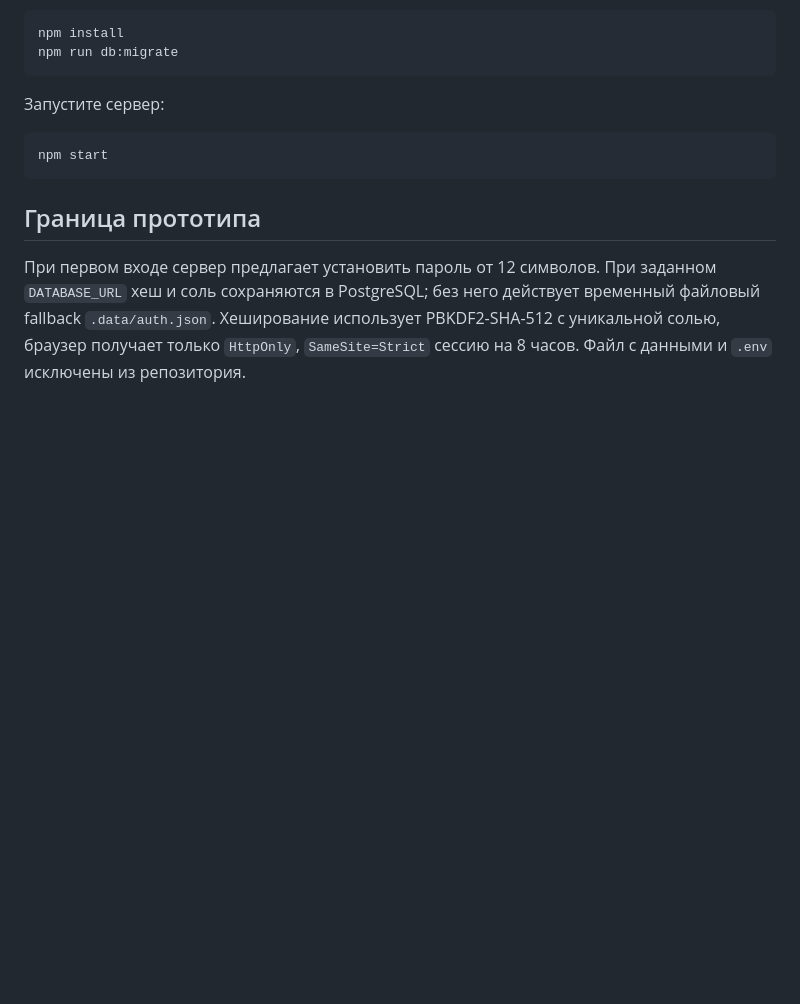
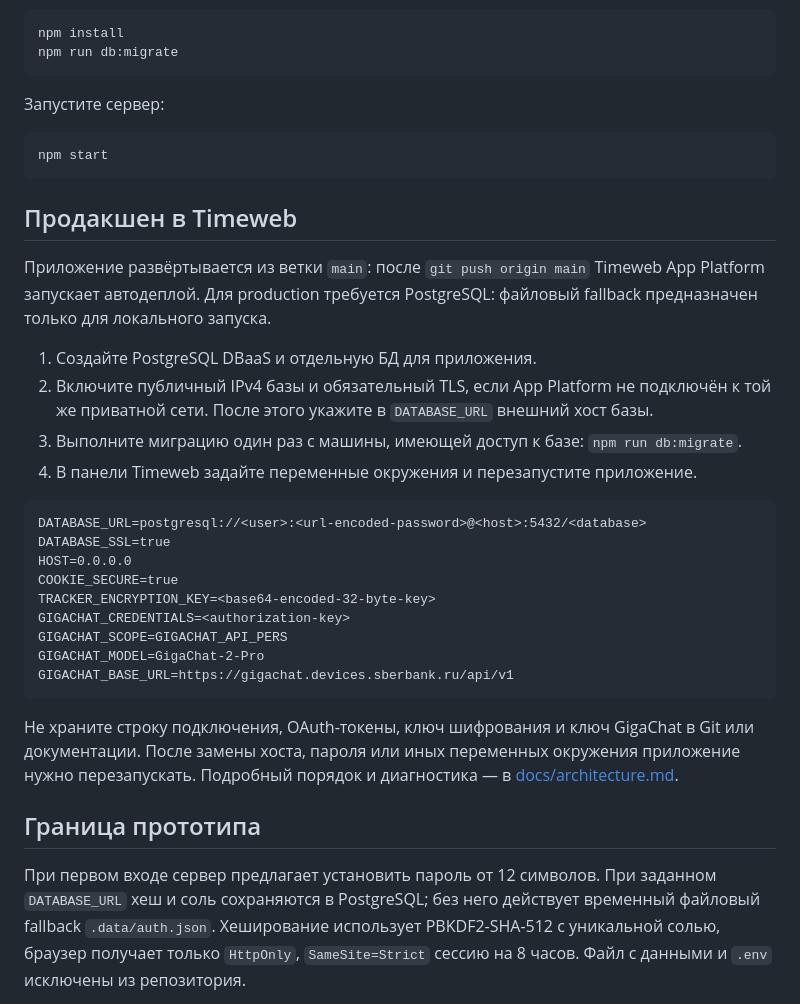
Before and after one commit to oh-ricardo/task-helper, a Markdown page: README.md, the part around the change. Rendered like a GitHub page; blank space fills up the shorter version.

Commit message:
Document Tracker features and production deployment

````diff
--- a/README.md
+++ b/README.md
@@ -32,6 +32,29 @@ npm run db:migrate
 npm start
 ```
 
+## Продакшен в Timeweb
+
+Приложение развёртывается из ветки `main`: после `git push origin main` Timeweb App Platform запускает автодеплой. Для production требуется PostgreSQL: файловый fallback предназначен только для локального запуска.
+
+1. Создайте PostgreSQL DBaaS и отдельную БД для приложения.
+2. Включите публичный IPv4 базы и обязательный TLS, если App Platform не подключён к той же приватной сети. После этого укажите в `DATABASE_URL` внешний хост базы.
+3. Выполните миграцию один раз с машины, имеющей доступ к базе: `npm run db:migrate`.
+4. В панели Timeweb задайте переменные окружения и перезапустите приложение.
+
+```text
+DATABASE_URL=postgresql://<user>:<url-encoded-password>@<host>:5432/<database>
+DATABASE_SSL=true
+HOST=0.0.0.0
+COOKIE_SECURE=true
+TRACKER_ENCRYPTION_KEY=<base64-encoded-32-byte-key>
+GIGACHAT_CREDENTIALS=<authorization-key>
+GIGACHAT_SCOPE=GIGACHAT_API_PERS
+GIGACHAT_MODEL=GigaChat-2-Pro
+GIGACHAT_BASE_URL=https://gigachat.devices.sberbank.ru/api/v1
+```
+
+Не храните строку подключения, OAuth-токены, ключ шифрования и ключ GigaChat в Git или документации. После замены хоста, пароля или иных переменных окружения приложение нужно перезапускать. Подробный порядок и диагностика — в [docs/architecture.md](docs/architecture.md#продакшен-в-timeweb).
+
 ## Граница прототипа
 
 При первом входе сервер предлагает установить пароль от 12 символов. При заданном `DATABASE_URL` хеш и соль сохраняются в PostgreSQL; без него действует временный файловый fallback `.data/auth.json`. Хеширование использует PBKDF2-SHA-512 с уникальной солью, браузер получает только `HttpOnly`, `SameSite=Strict` сессию на 8 часов. Файл с данными и `.env` исключены из репозитория.
````
Also changed, not shown: docs/architecture.md (+40 -5 lines).
